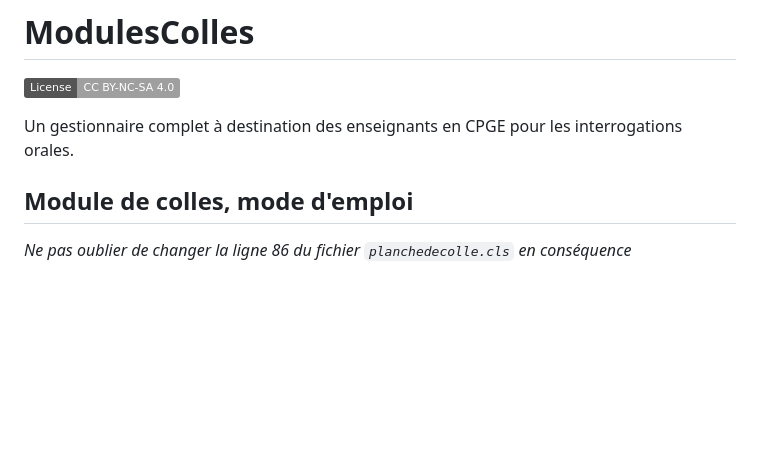
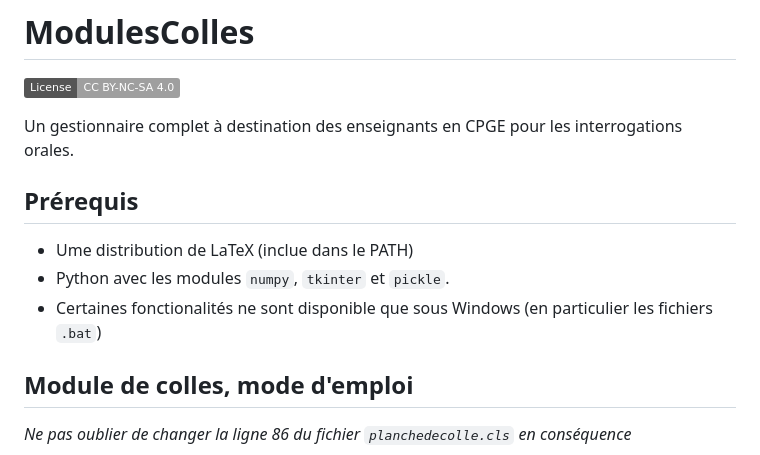
Before and after one commit to rnarwa/module_colles, a Markdown page: README.md, the part around the change. GitHub-like rendering; badges without logos; blank space fills up the shorter version.

```diff
--- a/README.md
+++ b/README.md
@@ -3,6 +3,12 @@
 [![CC BY-NC-SA 4.0][cc-by-nc-sa-shield]][cc-by-nc-sa]
 
 Un gestionnaire complet à destination des enseignants en CPGE pour les interrogations orales.
+
+## Prérequis
+
+* Ume distribution de LaTeX (inclue dans le PATH)
+* Python avec les modules `numpy`, `tkinter` et `pickle`.
+* Certaines fonctionalités ne sont disponible que sous Windows (en particulier les fichiers `.bat`)
 
 ## Module de colles, mode d'emploi
 
```
